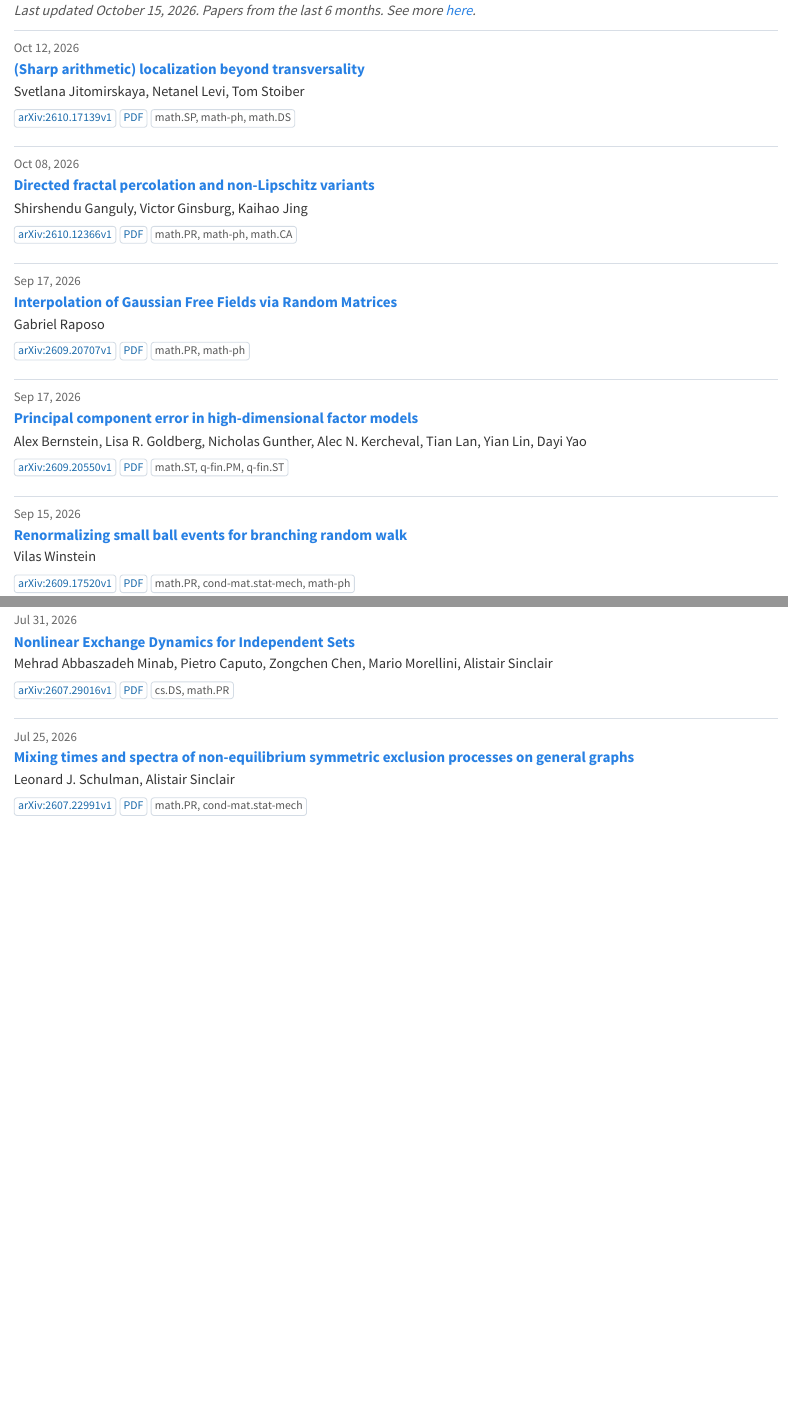
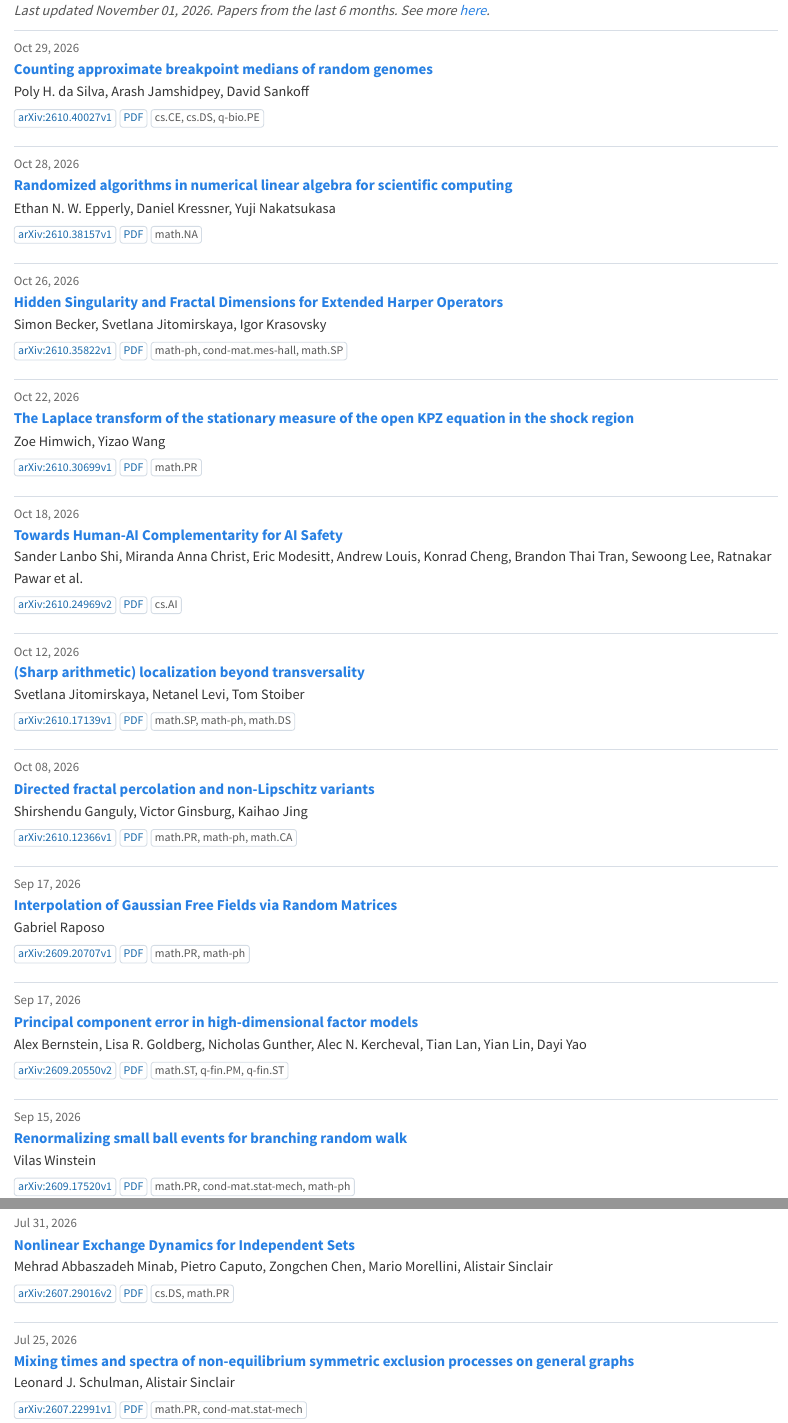
Before and after one commit to berkeley-probability/berkeley-probability.github.io, a Quarto document (contents/recent-papers.qmd): the page in a window 1100 px wide, from its top, and a second part further down, joined at a grey line. Rendered offline with R 4.5, knitr and Pandoc in place of Quarto, with nearby package versions.

Commit message:
Update arXiv papers

````diff
--- a/contents/all-papers.qmd
+++ b/contents/all-papers.qmd
@@ -59,7 +59,62 @@
 
 ### Papers
 
-<p class="paper-list-updated"><em>Last updated October 15, 2026. Papers going back ~1 year.</em></p>
+<p class="paper-list-updated"><em>Last updated November 01, 2026. Papers going back ~1 year.</em></p>
+
+::: {.paper-card}
+<div class="paper-date">Oct 29, 2026</div>
+<div class="paper-title"><a href="https://arxiv.org/abs/2610.40027v1">Counting approximate breakpoint medians of random genomes</a></div>
+<div class="paper-authors">Poly H. da Silva, Arash Jamshidpey, David Sankoff</div>
+<div class="paper-links">
+<a class="paper-badge" href="https://arxiv.org/abs/2610.40027v1">arXiv:2610.40027v1</a>
+<a class="paper-badge" href="https://arxiv.org/pdf/2610.40027v1">PDF</a>
+<span class="paper-category">cs.CE, cs.DS, q-bio.PE</span>
+</div>
+:::
+
+::: {.paper-card}
+<div class="paper-date">Oct 28, 2026</div>
+<div class="paper-title"><a href="https://arxiv.org/abs/2610.38157v1">Randomized algorithms in numerical linear algebra for scientific computing</a></div>
+<div class="paper-authors">Ethan N. W. Epperly, Daniel Kressner, Yuji Nakatsukasa</div>
+<div class="paper-links">
+<a class="paper-badge" href="https://arxiv.org/abs/2610.38157v1">arXiv:2610.38157v1</a>
+<a class="paper-badge" href="https://arxiv.org/pdf/2610.38157v1">PDF</a>
+<span class="paper-category">math.NA</span>
+</div>
+:::
+
+::: {.paper-card}
+<div class="paper-date">Oct 26, 2026</div>
+<div class="paper-title"><a href="https://arxiv.org/abs/2610.35822v1">Hidden Singularity and Fractal Dimensions for Extended Harper Operators</a></div>
+<div class="paper-authors">Simon Becker, Svetlana Jitomirskaya, Igor Krasovsky</div>
+<div class="paper-links">
+<a class="paper-badge" href="https://arxiv.org/abs/2610.35822v1">arXiv:2610.35822v1</a>
+<a class="paper-badge" href="https://arxiv.org/pdf/2610.35822v1">PDF</a>
+<span class="paper-category">math-ph, cond-mat.mes-hall, math.SP</span>
+</div>
+:::
+
+::: {.paper-card}
+<div class="paper-date">Oct 22, 2026</div>
+<div class="paper-title"><a href="https://arxiv.org/abs/2610.30699v1">The Laplace transform of the stationary measure of the open KPZ equation in the shock region</a></div>
+<div class="paper-authors">Zoe Himwich, Yizao Wang</div>
+<div class="paper-links">
+<a class="paper-badge" href="https://arxiv.org/abs/2610.30699v1">arXiv:2610.30699v1</a>
+<a class="paper-badge" href="https://arxiv.org/pdf/2610.30699v1">PDF</a>
+<span class="paper-category">math.PR</span>
+</div>
+:::
+
+::: {.paper-card}
+<div class="paper-date">Oct 18, 2026</div>
+<div class="paper-title"><a href="https://arxiv.org/abs/2610.24969v2">Towards Human-AI Complementarity for AI Safety</a></div>
+<div class="paper-authors">Sander Lanbo Shi, Miranda Anna Christ, Eric Modesitt, Andrew Louis, Konrad Cheng, Brandon Thai Tran, Sewoong Lee, Ratnakar Pawar et al.</div>
+<div class="paper-links">
+<a class="paper-badge" href="https://arxiv.org/abs/2610.24969v2">arXiv:2610.24969v2</a>
+<a class="paper-badge" href="https://arxiv.org/pdf/2610.24969v2">PDF</a>
+<span class="paper-category">cs.AI</span>
+</div>
+:::
 
 ::: {.paper-card}
 <div class="paper-date">Oct 12, 2026</div>
@@ -96,11 +151,11 @@
 
 ::: {.paper-card}
 <div class="paper-date">Sep 17, 2026</div>
-<div class="paper-title"><a href="https://arxiv.org/abs/2609.20550v1">Principal component error in high-dimensional factor models</a></div>
+<div class="paper-title"><a href="https://arxiv.org/abs/2609.20550v2">Principal component error in high-dimensional factor models</a></div>
 <div class="paper-authors">Alex Bernstein, Lisa R. Goldberg, Nicholas Gunther, Alec N. Kercheval, Tian Lan, Yian Lin, Dayi Yao</div>
 <div class="paper-links">
-<a class="paper-badge" href="https://arxiv.org/abs/2609.20550v1">arXiv:2609.20550v1</a>
-<a class="paper-badge" href="https://arxiv.org/pdf/2609.20550v1">PDF</a>
+<a class="paper-badge" href="https://arxiv.org/abs/2609.20550v2">arXiv:2609.20550v2</a>
+<a class="paper-badge" href="https://arxiv.org/pdf/2609.20550v2">PDF</a>
 <span class="paper-category">math.ST, q-fin.PM, q-fin.ST</span>
 </div>
 :::
@@ -239,11 +294,11 @@
 
 ::: {.paper-card}
 <div class="paper-date">Jul 31, 2026</div>
-<div class="paper-title"><a href="https://arxiv.org/abs/2607.29016v1">Nonlinear Exchange Dynamics for Independent Sets</a></div>
+<div class="paper-title"><a href="https://arxiv.org/abs/2607.29016v2">Nonlinear Exchange Dynamics for Independent Sets</a></div>
 <div class="paper-authors">Mehrad Abbaszadeh Minab, Pietro Caputo, Zongchen Chen, Mario Morellini, Alistair Sinclair</div>
 <div class="paper-links">
-<a class="paper-badge" href="https://arxiv.org/abs/2607.29016v1">arXiv:2607.29016v1</a>
-<a class="paper-badge" href="https://arxiv.org/pdf/2607.29016v1">PDF</a>
+<a class="paper-badge" href="https://arxiv.org/abs/2607.29016v2">arXiv:2607.29016v2</a>
+<a class="paper-badge" href="https://arxiv.org/pdf/2607.29016v2">PDF</a>
 <span class="paper-category">cs.DS, math.PR</span>
 </div>
 :::
--- a/contents/recent-papers.qmd
+++ b/contents/recent-papers.qmd
@@ -57,7 +57,62 @@
 </style>
 ```
 
-<p class="paper-list-updated"><em>Last updated October 15, 2026. Papers from the last 6 months. See more <a href="contents/all-papers.qmd">here</a>.</em></p>
+<p class="paper-list-updated"><em>Last updated November 01, 2026. Papers from the last 6 months. See more <a href="contents/all-papers.qmd">here</a>.</em></p>
+
+::: {.paper-card}
+<div class="paper-date">Oct 29, 2026</div>
+<div class="paper-title"><a href="https://arxiv.org/abs/2610.40027v1">Counting approximate breakpoint medians of random genomes</a></div>
+<div class="paper-authors">Poly H. da Silva, Arash Jamshidpey, David Sankoff</div>
+<div class="paper-links">
+<a class="paper-badge" href="https://arxiv.org/abs/2610.40027v1">arXiv:2610.40027v1</a>
+<a class="paper-badge" href="https://arxiv.org/pdf/2610.40027v1">PDF</a>
+<span class="paper-category">cs.CE, cs.DS, q-bio.PE</span>
+</div>
+:::
+
+::: {.paper-card}
+<div class="paper-date">Oct 28, 2026</div>
+<div class="paper-title"><a href="https://arxiv.org/abs/2610.38157v1">Randomized algorithms in numerical linear algebra for scientific computing</a></div>
+<div class="paper-authors">Ethan N. W. Epperly, Daniel Kressner, Yuji Nakatsukasa</div>
+<div class="paper-links">
+<a class="paper-badge" href="https://arxiv.org/abs/2610.38157v1">arXiv:2610.38157v1</a>
+<a class="paper-badge" href="https://arxiv.org/pdf/2610.38157v1">PDF</a>
+<span class="paper-category">math.NA</span>
+</div>
+:::
+
+::: {.paper-card}
+<div class="paper-date">Oct 26, 2026</div>
+<div class="paper-title"><a href="https://arxiv.org/abs/2610.35822v1">Hidden Singularity and Fractal Dimensions for Extended Harper Operators</a></div>
+<div class="paper-authors">Simon Becker, Svetlana Jitomirskaya, Igor Krasovsky</div>
+<div class="paper-links">
+<a class="paper-badge" href="https://arxiv.org/abs/2610.35822v1">arXiv:2610.35822v1</a>
+<a class="paper-badge" href="https://arxiv.org/pdf/2610.35822v1">PDF</a>
+<span class="paper-category">math-ph, cond-mat.mes-hall, math.SP</span>
+</div>
+:::
+
+::: {.paper-card}
+<div class="paper-date">Oct 22, 2026</div>
+<div class="paper-title"><a href="https://arxiv.org/abs/2610.30699v1">The Laplace transform of the stationary measure of the open KPZ equation in the shock region</a></div>
+<div class="paper-authors">Zoe Himwich, Yizao Wang</div>
+<div class="paper-links">
+<a class="paper-badge" href="https://arxiv.org/abs/2610.30699v1">arXiv:2610.30699v1</a>
+<a class="paper-badge" href="https://arxiv.org/pdf/2610.30699v1">PDF</a>
+<span class="paper-category">math.PR</span>
+</div>
+:::
+
+::: {.paper-card}
+<div class="paper-date">Oct 18, 2026</div>
+<div class="paper-title"><a href="https://arxiv.org/abs/2610.24969v2">Towards Human-AI Complementarity for AI Safety</a></div>
+<div class="paper-authors">Sander Lanbo Shi, Miranda Anna Christ, Eric Modesitt, Andrew Louis, Konrad Cheng, Brandon Thai Tran, Sewoong Lee, Ratnakar Pawar et al.</div>
+<div class="paper-links">
+<a class="paper-badge" href="https://arxiv.org/abs/2610.24969v2">arXiv:2610.24969v2</a>
+<a class="paper-badge" href="https://arxiv.org/pdf/2610.24969v2">PDF</a>
+<span class="paper-category">cs.AI</span>
+</div>
+:::
 
 ::: {.paper-card}
 <div class="paper-date">Oct 12, 2026</div>
@@ -94,11 +149,11 @@
 
 ::: {.paper-card}
 <div class="paper-date">Sep 17, 2026</div>
-<div class="paper-title"><a href="https://arxiv.org/abs/2609.20550v1">Principal component error in high-dimensional factor models</a></div>
+<div class="paper-title"><a href="https://arxiv.org/abs/2609.20550v2">Principal component error in high-dimensional factor models</a></div>
 <div class="paper-authors">Alex Bernstein, Lisa R. Goldberg, Nicholas Gunther, Alec N. Kercheval, Tian Lan, Yian Lin, Dayi Yao</div>
 <div class="paper-links">
-<a class="paper-badge" href="https://arxiv.org/abs/2609.20550v1">arXiv:2609.20550v1</a>
-<a class="paper-badge" href="https://arxiv.org/pdf/2609.20550v1">PDF</a>
+<a class="paper-badge" href="https://arxiv.org/abs/2609.20550v2">arXiv:2609.20550v2</a>
+<a class="paper-badge" href="https://arxiv.org/pdf/2609.20550v2">PDF</a>
 <span class="paper-category">math.ST, q-fin.PM, q-fin.ST</span>
 </div>
 :::
@@ -237,11 +292,11 @@
 
 ::: {.paper-card}
 <div class="paper-date">Jul 31, 2026</div>
-<div class="paper-title"><a href="https://arxiv.org/abs/2607.29016v1">Nonlinear Exchange Dynamics for Independent Sets</a></div>
+<div class="paper-title"><a href="https://arxiv.org/abs/2607.29016v2">Nonlinear Exchange Dynamics for Independent Sets</a></div>
 <div class="paper-authors">Mehrad Abbaszadeh Minab, Pietro Caputo, Zongchen Chen, Mario Morellini, Alistair Sinclair</div>
 <div class="paper-links">
-<a class="paper-badge" href="https://arxiv.org/abs/2607.29016v1">arXiv:2607.29016v1</a>
-<a class="paper-badge" href="https://arxiv.org/pdf/2607.29016v1">PDF</a>
+<a class="paper-badge" href="https://arxiv.org/abs/2607.29016v2">arXiv:2607.29016v2</a>
+<a class="paper-badge" href="https://arxiv.org/pdf/2607.29016v2">PDF</a>
 <span class="paper-category">cs.DS, math.PR</span>
 </div>
 :::
````
Also changed, not shown: contents/all-papers.qmd (11 more changed lines), contents/recent-papers.qmd (44 more changed lines).
